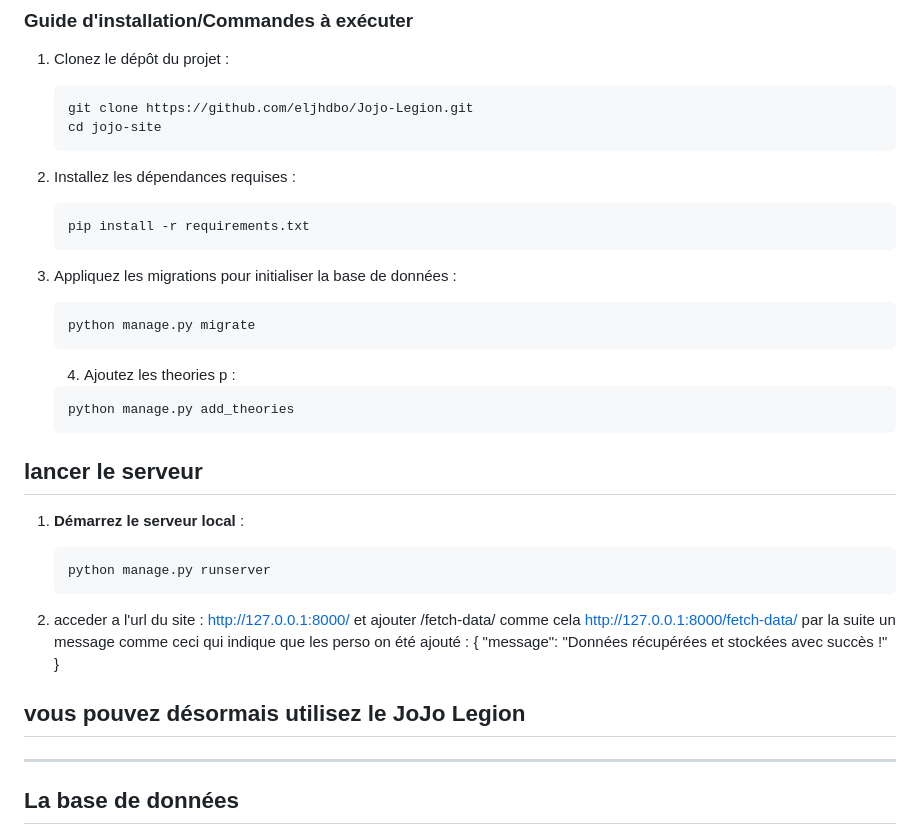
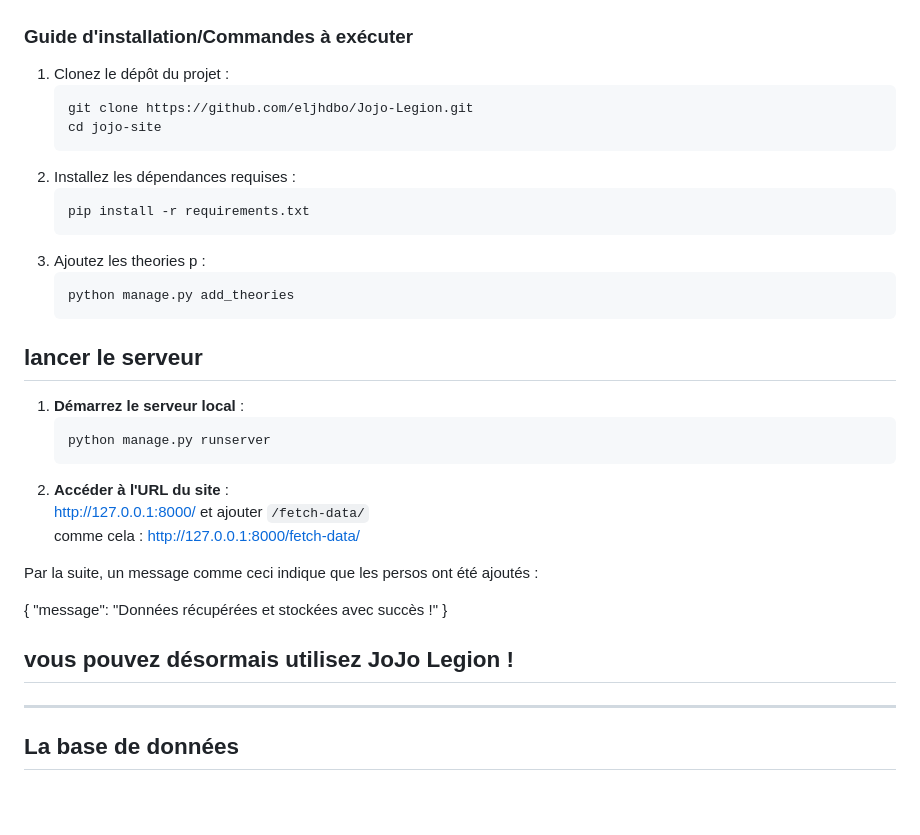
Before and after one commit to eljhdbo/Jojo-Legion, a Markdown page: README.md, the part around one of its changes. GitHub-like rendering; blank space fills up the shorter version.

````diff
--- a/README.md
+++ b/README.md
@@ -74,20 +74,14 @@ Le site propose une exploration de l’univers de JoJo, répertoriant prés de 1
    git clone https://github.com/eljhdbo/Jojo-Legion.git
    cd jojo-site
    ```
-
 2. Installez les dépendances requises :
    ```bash
    pip install -r requirements.txt
    ```
-3. Appliquez les migrations pour initialiser la base de données :
-   ```bash
-   python manage.py migrate
-   ```
-   4. Ajoutez les theories p :
+3. Ajoutez les theories p :
    ```bash
    python manage.py add_theories
    ```
-
 
 ## lancer le serveur
 
@@ -95,14 +89,17 @@ Le site propose une exploration de l’univers de JoJo, répertoriant prés de 1
    ```bash
    python manage.py runserver
    ```
+2. **Accéder à l'URL du site** :
+[http://127.0.0.1:8000/](http://127.0.0.1:8000/) et ajouter `/fetch-data/`
+comme cela : [http://127.0.0.1:8000/fetch-data/](http://127.0.0.1:8000/fetch-data/)
 
-2. acceder a l'url du site :
- http://127.0.0.1:8000/ et ajouter /fetch-data/
-comme cela http://127.0.0.1:8000/fetch-data/
-par la suite un message  comme ceci qui indique que les perso on été ajouté : {
+Par la suite, un message comme ceci indique que les persos ont été ajoutés :
+
+{
   "message": "Données récupérées et stockées avec succès !"
 }
-## vous pouvez désormais utilisez le JoJo Legion
+
+## vous pouvez désormais utilisez JoJo Legion !
 
 ---
 
````
Also changed, not shown: other parts of README.md (+1 -1 lines).
